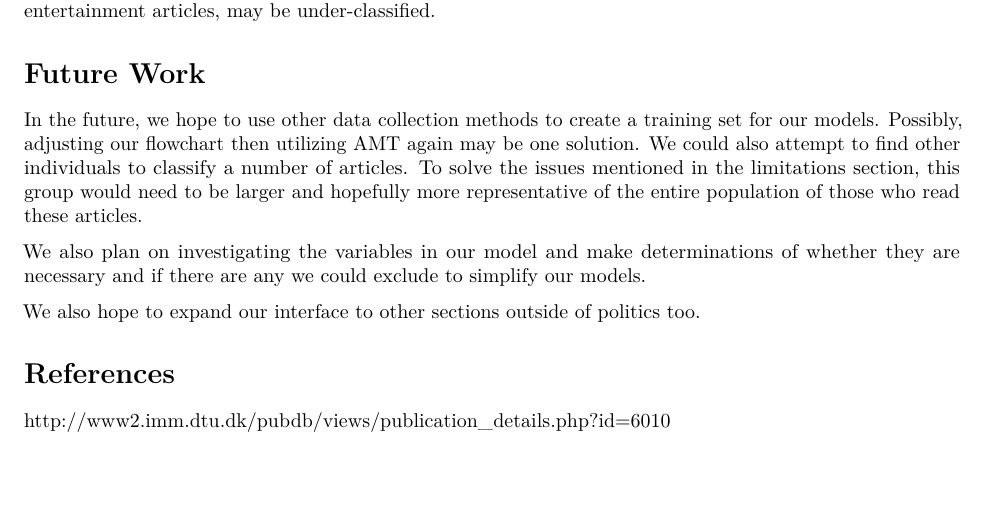
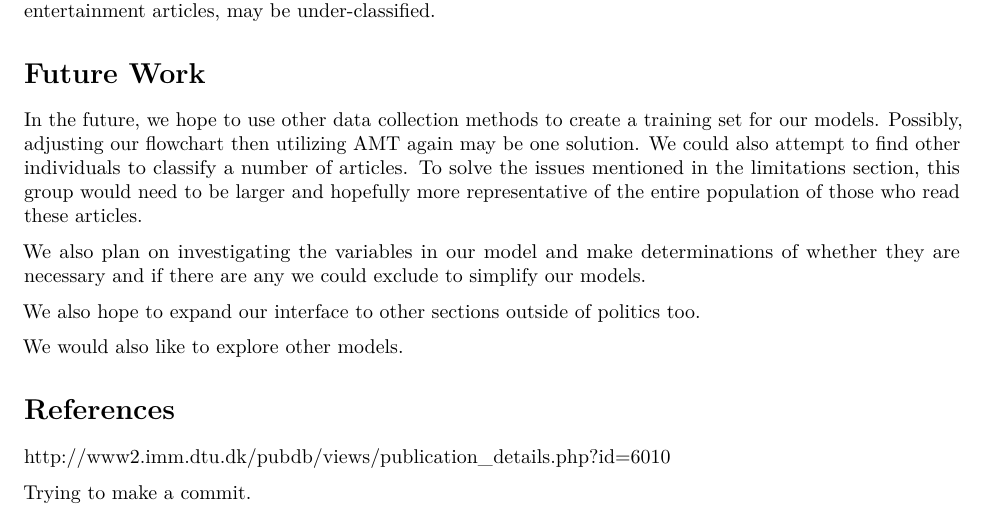
Before and after one commit to ZainabAq/social-impact-news, an R Markdown document (Classifier for Socially Impactful Articles/Classifier for Socially Impactful Articles.Rmd): part of page 13 of 13, cut so that both start at the same text, the shorter picture padded with empty space. Rendered offline with R 4.5, knitr and Pandoc, then LaTeX, with nearby package versions; drawn as R Markdown's standard PDF in place of the format the file asks for; a font, style sheet, LaTeX package, included part or bibliography that could not be used is replaced or left out.

Commit message:
Checking something..

```diff
--- a/Classifier for Socially Impactful Articles/Classifier for Socially Impactful Articles.Rmd
+++ b/Classifier for Socially Impactful Articles/Classifier for Socially Impactful Articles.Rmd
@@ -238,5 +238,9 @@ We also plan on investigating the variables in our model and make determinations
 
 We also hope to expand our interface to other sections outside of politics too.
 
+We would also like to explore other models.
+
 # References {#references .unnumbered}
 http://www2.imm.dtu.dk/pubdb/views/publication_details.php?id=6010
+
+Trying to make a commit.
```
